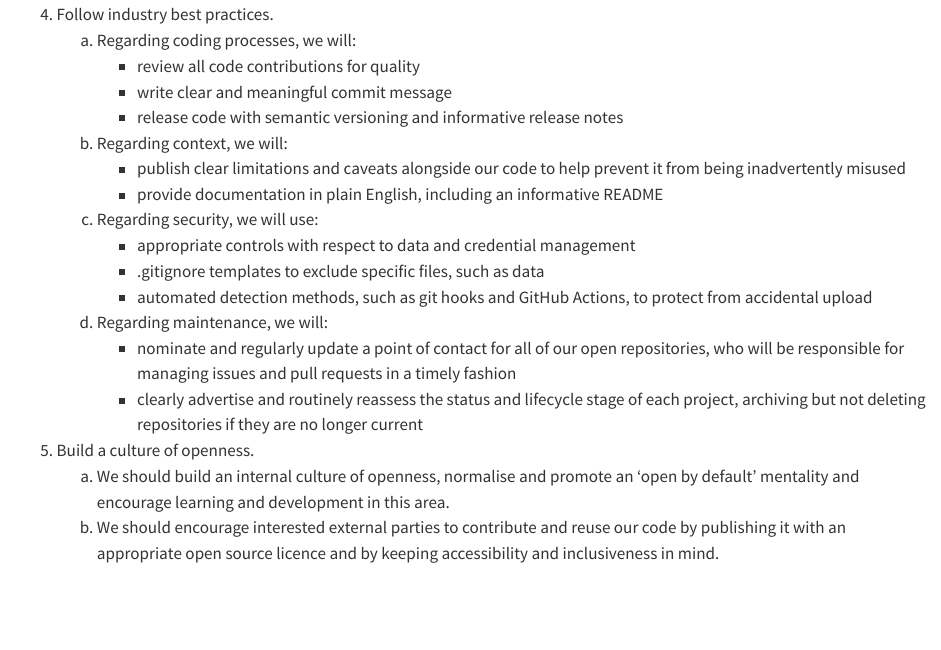
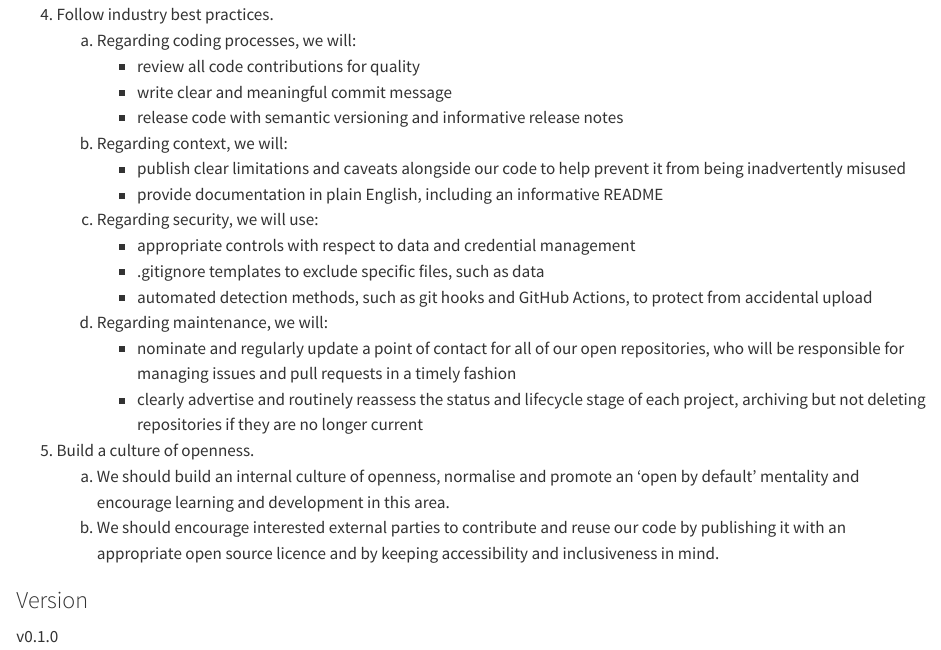
Before and after one commit to The-Strategy-Unit/open-source-policy, a Quarto document (index.qmd): the page in a window 1100 px wide, from 2540 px down. Rendered offline with R 4.5, knitr and Pandoc in place of Quarto, with nearby package versions.

Commit message:
Add version number to the appendix

```diff
--- a/index.qmd
+++ b/index.qmd
@@ -109,3 +109,7 @@ We should:
 5. Build a culture of openness.
     a. We should build an internal culture of openness, normalise and promote an ‘open by default' mentality and encourage learning and development in this area.
     b. We should encourage interested external parties to contribute and reuse our code by publishing it with an appropriate open source licence and by keeping accessibility and inclusiveness in mind.
+
+### Version {.appendix}
+
+v0.1.0
```
